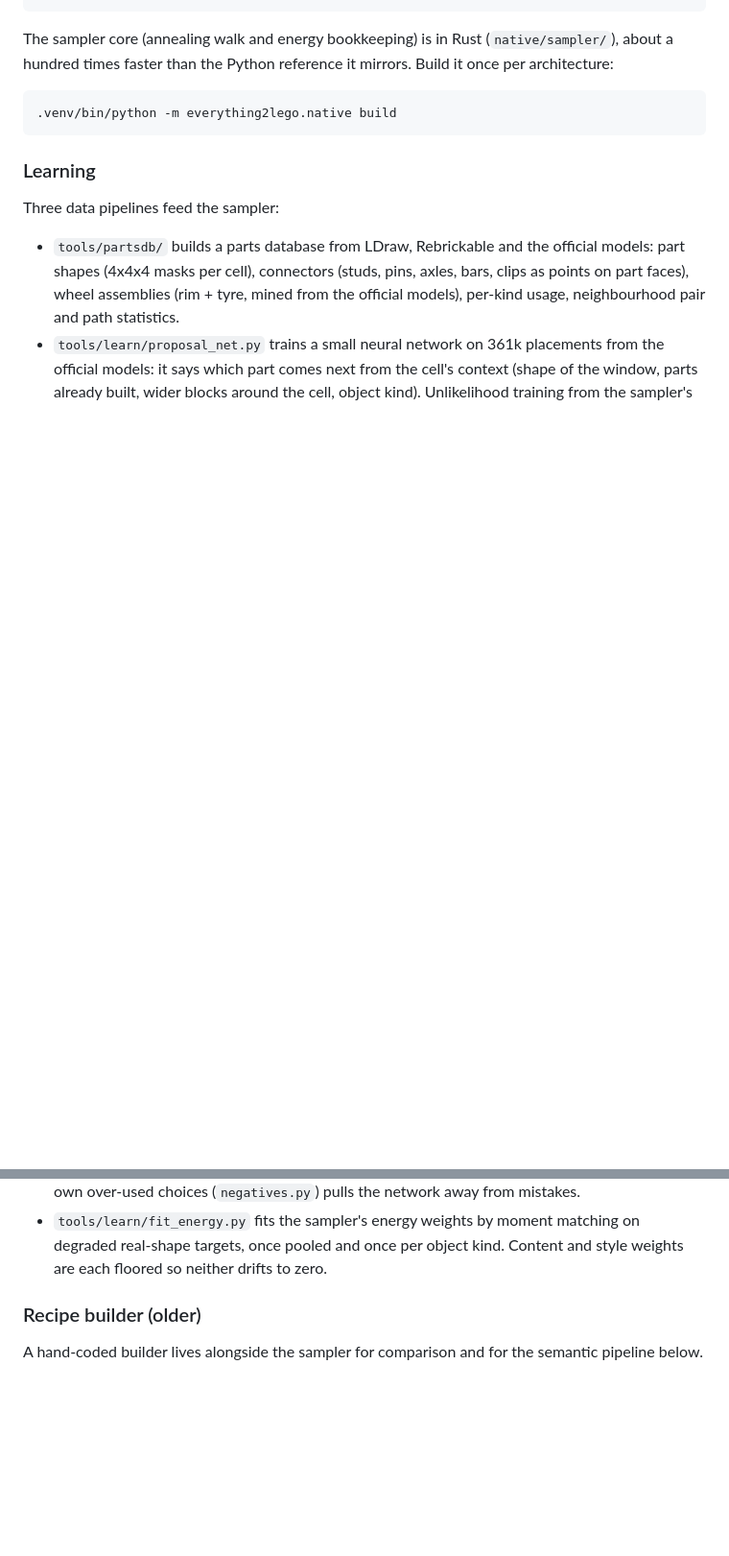
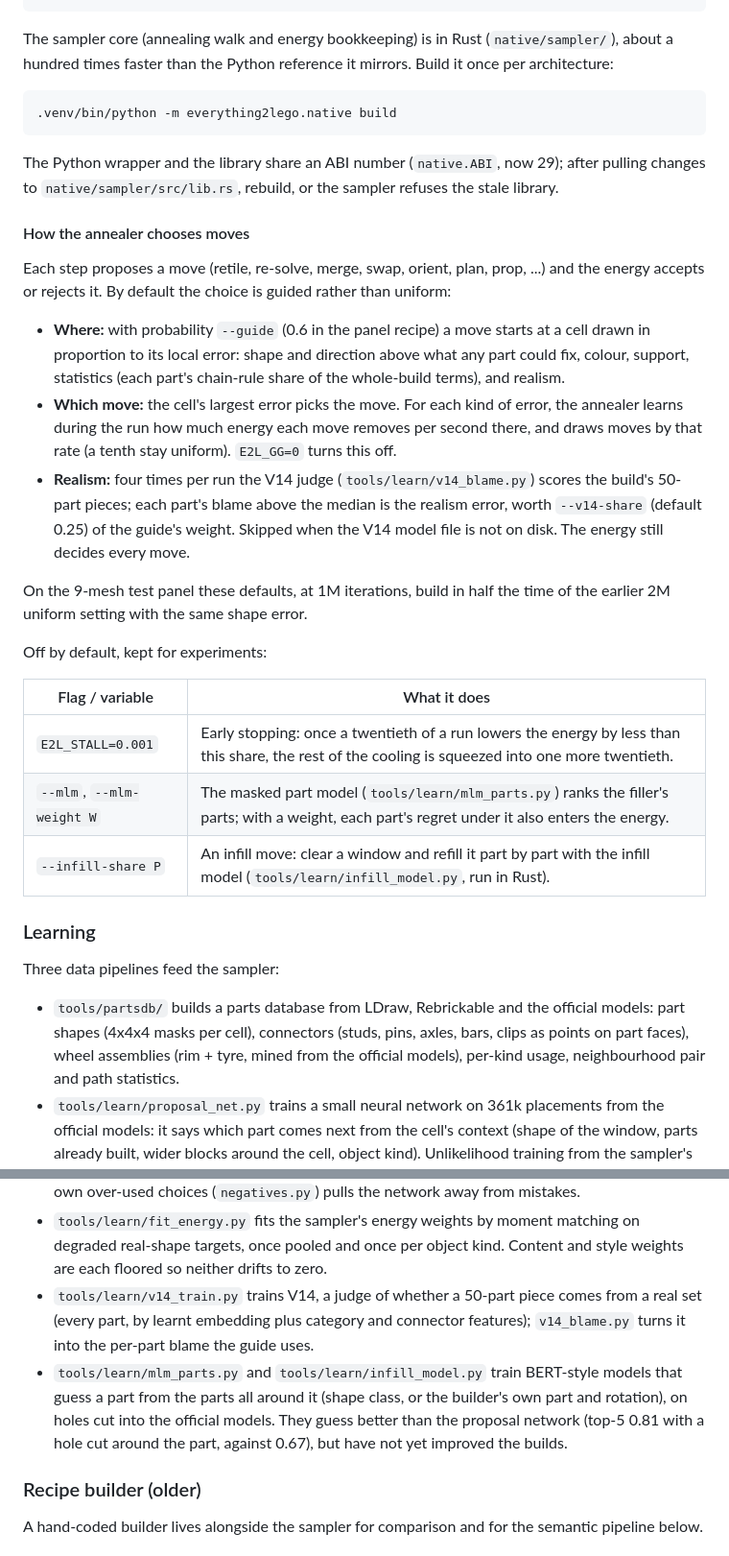
Before and after one commit to RomanKyrychenko/everything2lego, a Markdown page: README.md, 2 parts joined by grey strips. Shown at 96% size. Drawn GitHub-style; blank space fills up the shorter version.

Commit message:
README: how the annealer chooses moves (guided moves, V14 in the guide, defaults), experiment flags, ABI rebuild note, the V14 / masked / infill models under Learning
Co-Authored-By: Claude Opus 5.5 <noreply@anthropic.com>
Claude-Session: https://claude.ai/code/session_01SvkMfbwjaDTfb2r194rVGV

````diff
--- a/README.md
+++ b/README.md
@@ -118,6 +118,41 @@ reference it mirrors.  Build it once per architecture:
 .venv/bin/python -m everything2lego.native build
 ```
 
+The Python wrapper and the library share an ABI number (`native.ABI`, now
+29); after pulling changes to `native/sampler/src/lib.rs`, rebuild, or the
+sampler refuses the stale library.
+
+#### How the annealer chooses moves
+
+Each step proposes a move (retile, re-solve, merge, swap, orient, plan,
+prop, ...) and the energy accepts or rejects it.  By default the choice is
+guided rather than uniform:
+
+- **Where:** with probability `--guide` (0.6 in the panel recipe) a move
+  starts at a cell drawn in proportion to its local error: shape and
+  direction above what any part could fix, colour, support, statistics
+  (each part's chain-rule share of the whole-build terms), and realism.
+- **Which move:** the cell's largest error picks the move. For each kind
+  of error, the annealer learns during the run how much energy each move
+  removes per second there, and draws moves by that rate (a tenth stay
+  uniform).  `E2L_GG=0` turns this off.
+- **Realism:** four times per run the V14 judge
+  (`tools/learn/v14_blame.py`) scores the build's 50-part pieces; each
+  part's blame above the median is the realism error, worth
+  `--v14-share` (default 0.25) of the guide's weight.  Skipped when the V14
+  model file is not on disk.  The energy still decides every move.
+
+On the 9-mesh test panel these defaults, at 1M iterations, build in half
+the time of the earlier 2M uniform setting with the same shape error.
+
+Off by default, kept for experiments:
+
+| Flag / variable | What it does |
+|---|---|
+| `E2L_STALL=0.001` | Early stopping: once a twentieth of a run lowers the energy by less than this share, the rest of the cooling is squeezed into one more twentieth. |
+| `--mlm`, `--mlm-weight W` | The masked part model (`tools/learn/mlm_parts.py`) ranks the filler's parts; with a weight, each part's regret under it also enters the energy. |
+| `--infill-share P` | An infill move: clear a window and refill it part by part with the infill model (`tools/learn/infill_model.py`, run in Rust). |
+
 ### Learning
 
 Three data pipelines feed the sampler:
@@ -137,6 +172,16 @@ Three data pipelines feed the sampler:
   moment matching on degraded real-shape targets, once pooled and once
   per object kind.  Content and style weights are each floored so neither
   drifts to zero.
+- `tools/learn/v14_train.py` trains V14, a judge of whether a 50-part
+  piece comes from a real set (every part, by learnt embedding plus
+  category and connector features); `v14_blame.py` turns it into the
+  per-part blame the guide uses.
+- `tools/learn/mlm_parts.py` and `tools/learn/infill_model.py` train
+  BERT-style models that guess a part from the parts all around it (shape
+  class, or the builder's own part and rotation), on holes cut into the
+  official models.  They guess better than the proposal network (top-5
+  0.81 with a hole cut around the part, against 0.67), but have not yet
+  improved the builds.
 
 ### Recipe builder (older)
 
````
